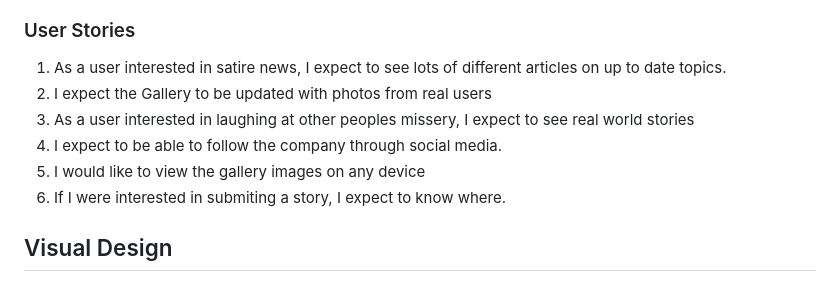
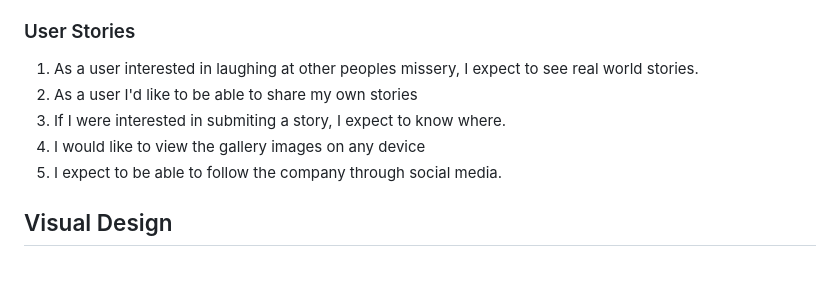
Before and after one commit to PetterJohanssonTilia/Project-1-, a Markdown page: README.md, the part around the change. GitHub-like rendering.

Commit message:
readme: update userstories

```diff
--- a/README.md
+++ b/README.md
@@ -141,12 +141,12 @@ Horizon Photography fills these needs by:
 - making the site very simple with little distractions
 
 ### User Stories
-1. As a user interested in satire news, I expect to see lots of different articles on up to date topics.
-0. I expect the Gallery to be updated with photos from real users
-0. As a user interested in laughing at other peoples missery, I expect to see real world stories
+
+1. As a user interested in laughing at other peoples missery, I expect to see real world stories.
+0. As a user I'd like to be able to share my own stories
+0. If I were interested in submiting a story, I expect to know where.
+0. I would like to view the gallery images on any device
 0. I expect to be able to follow the company through social media.
-0. I would like to view the gallery images on any device
-0. If I were interested in submiting a story, I expect to know where.
 
 ## Visual Design
 ### Wireframes
```
